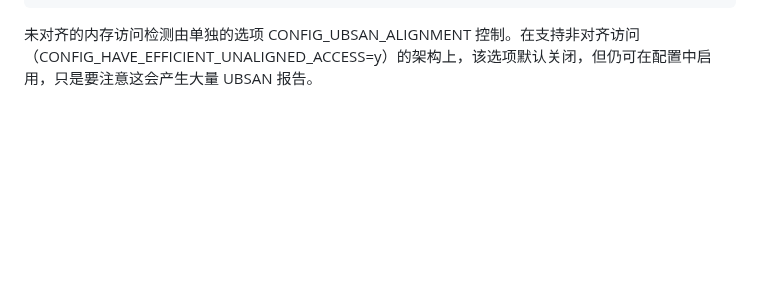
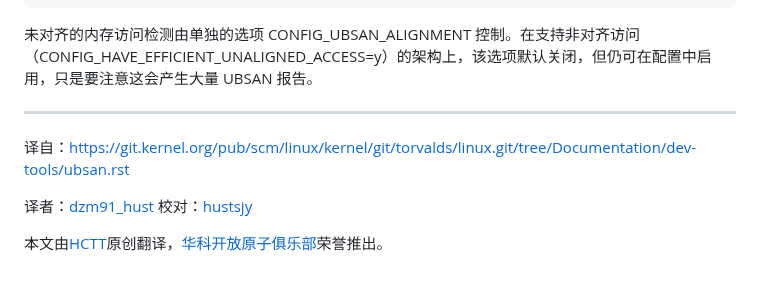
Before and after one commit to hust-open-atom-club/TranslateProject, a Markdown page: sources/kernel/20240227 Undefined Behavior Sanitizer - UBSAN.md, the part around the change. GitHub-like rendering; blank space fills up the shorter version.

Commit message:
update sources/kernel/20240227 Undefined Behavior Sanitizer - UBSAN.md.
Signed-off-by: yanruo <u202110722@hust.edu.cn>

```diff
--- a/sources/kernel/20240227 Undefined Behavior Sanitizer - UBSAN.md
+++ b/sources/kernel/20240227 Undefined Behavior Sanitizer - UBSAN.md
@@ -78,3 +78,10 @@ GCC 自 4.9.x \[[1](https://gcc.gnu.org/onlinedocs/gcc-4.9.0/gcc/Debugging-Optio
     UBSAN_SANITIZE := n
 
 未对齐的内存访问检测由单独的选项 CONFIG_UBSAN_ALIGNMENT 控制。在支持非对齐访问（CONFIG_HAVE_EFFICIENT_UNALIGNED_ACCESS=y）的架构上，该选项默认关闭，但仍可在配置中启用，只是要注意这会产生大量 UBSAN 报告。
+
+---
+译自：<https://git.kernel.org/pub/scm/linux/kernel/git/torvalds/linux.git/tree/Documentation/dev-tools/ubsan.rst>
+
+译者：[dzm91_hust](https://gitee.com/dzm91_hust) 校对：[hustsjy](https://gitee.com/hustsjy)
+
+本文由[HCTT](https://gitee.com/hust-open-atom-club/translate-project)原创翻译，[华科开放原子俱乐部](https://gitee.com/hust-open-atom-club)荣誉推出。
```
